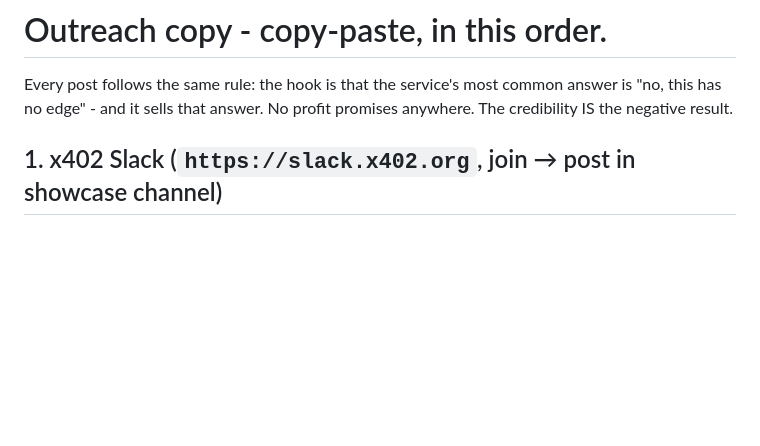
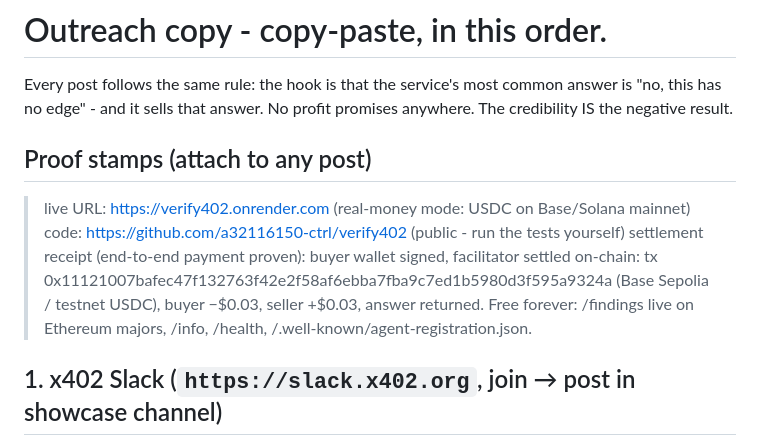
Before and after one commit to a32116150-ctrl/verify402, a Markdown page: FORUM_POSTS.md, the part around the change. GitHub-like rendering; blank space fills up the shorter version.

Commit message:
FORUM_POSTS: proof stamps (live URL, settlement tx, receipts)

```diff
--- a/FORUM_POSTS.md
+++ b/FORUM_POSTS.md
@@ -3,6 +3,16 @@
 Every post follows the same rule: the hook is that the service's most common
 answer is "no, this has no edge" - and it sells that answer. No profit
 promises anywhere. The credibility IS the negative result.
+
+## Proof stamps (attach to any post)
+
+> live URL: https://verify402.onrender.com (real-money mode: USDC on Base/Solana mainnet)
+> code: https://github.com/a32116150-ctrl/verify402 (public - run the tests yourself)
+> settlement receipt (end-to-end payment proven): buyer wallet signed,
+> facilitator settled on-chain: tx 0x11121007bafec47f132763f42e2f58af6ebba7fba9c7ed1b5980d3f595a9324a
+> (Base Sepolia / testnet USDC), buyer −$0.03, seller +$0.03, answer returned.
+> Free forever: /findings live on Ethereum majors, /info, /health,
+> /.well-known/agent-registration.json.
 
 ## 1. x402 Slack (`https://slack.x402.org`, join → post in showcase channel)
 
```
